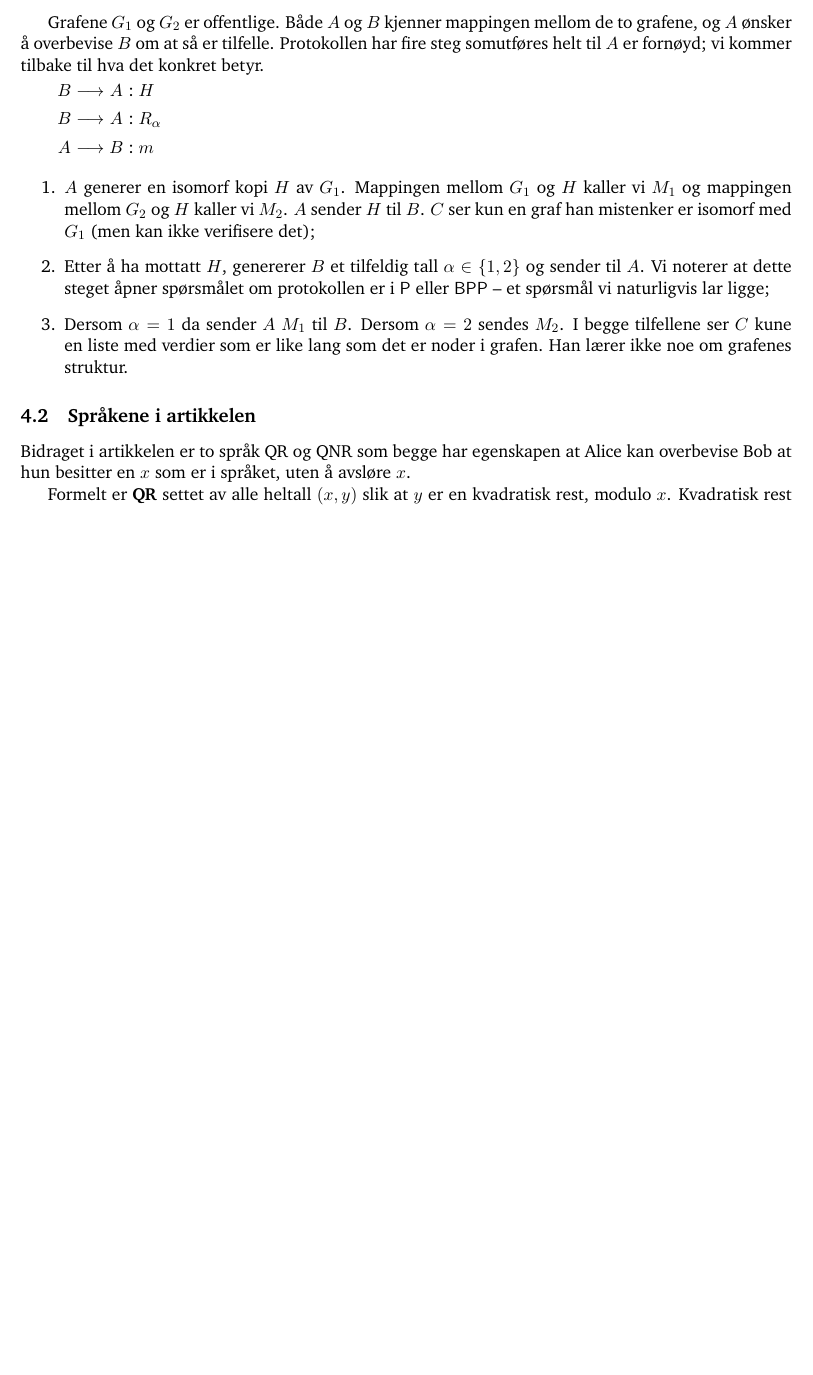
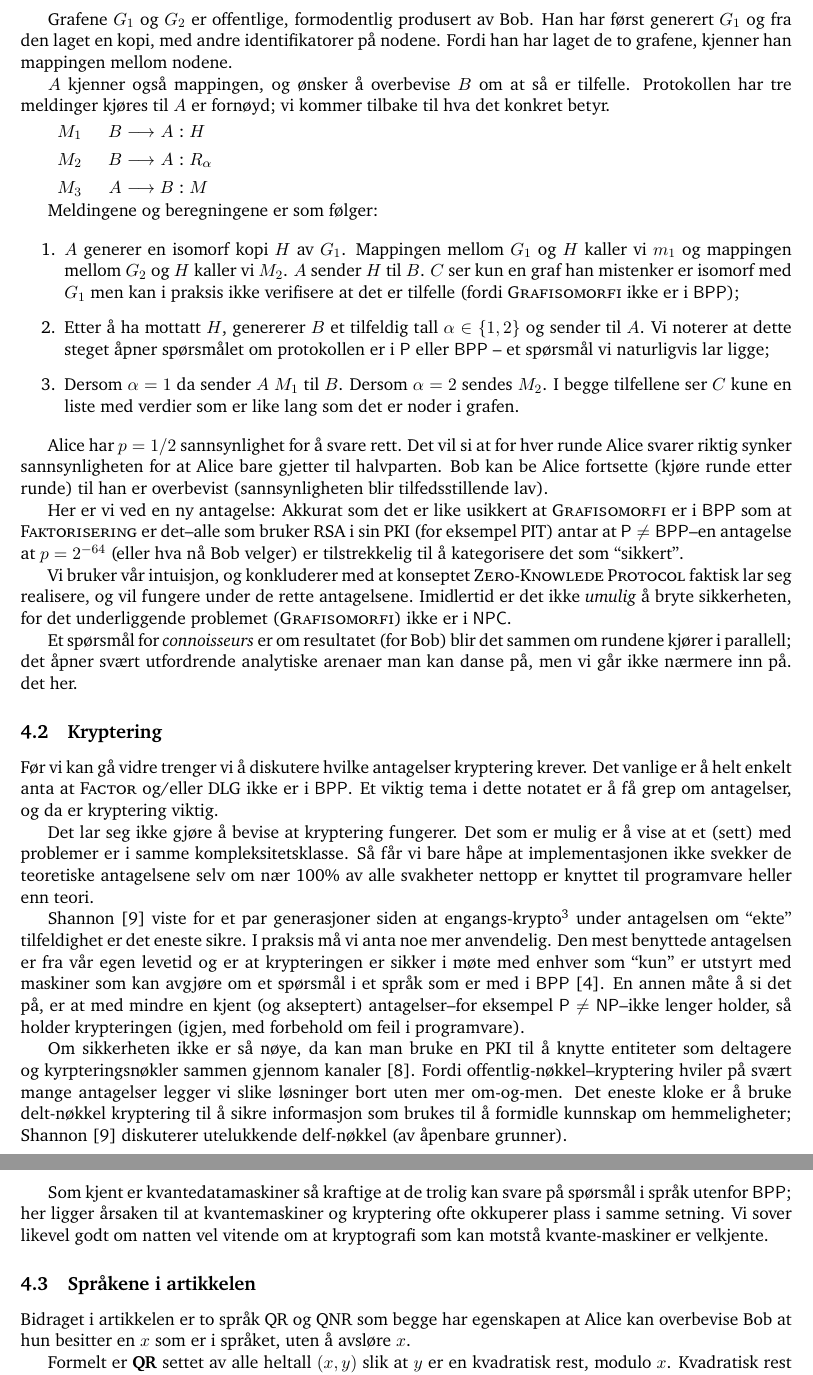
Before and after one commit to tagesk/zero-knowledge, a LaTeX document (zero.tex): part of page 6 of 7 before the commit and two parts of pages 6 and 7 of 8 after it, the two joined at a grey line, cut at the place of the change, the shorter picture padded with empty space. Compiled offline with pdfLaTeX.

Commit message:
Tatt med rollen kryptering har

```diff
--- a/zero.tex
+++ b/zero.tex
@@ -436,23 +440,30 @@ avsløre noe om grafene.  Det vil si: en \textsc{Zero Knowledge
 Protocol}.
 
-Grafene $G_1$ og $G_2$ er offentlige.  Både $\APri{A}$ og $\APri{B}$
-kjenner mappingen mellom de to grafene, og $\APri{A}$ ønsker å
-overbevise $\APri{B}$ om at så er tilfelle.
-Protokollen har fire steg somutføres helt til $\APri{A}$ er fornøyd;
+Grafene $G_1$ og $G_2$ er offentlige, formodentlig produsert av Bob.
+Han har først generert $G_1$ og fra den laget en kopi, med andre
+identifikatorer på nodene.  Fordi han har laget de to grafene, kjenner
+han mappingen mellom nodene.
+
+\APri{A} kjenner også mappingen, og ønsker å overbevise \APri{B} om at
+så er tilfelle.
+Protokollen har tre meldinger kjøres til \APri{A} er fornøyd;
 vi kommer tilbake til hva det konkret betyr.
 
-\begin{ASteps*}
-  \ASend*{B}{A}{\AVar{H}} \\
-  \ASend*{B}{A}{\ARandom{\alpha}}\\
-  \ASend*{A}{B}{\AVar{m}}
-\end{ASteps*}
+\begin{ASteps}
+  \ASend*{B}{A}{\AVar{H}}[1] \\
+  \ASend*{B}{A}{\ARandom{\alpha}}[2] \\
+  \ASend*{A}{B}{\AVar{M}}[3]
+\end{ASteps}
+
+Meldingene og beregningene er som følger:
 
 \begin{enumerate}
 \item \APri{A} generer en isomorf kopi $H$ av $G_1$.  Mappingen
-  mellom $G_1$ og $H$ kaller vi $M_1$ og mappingen mellom $G_2$ og $H$
-  kaller vi $M_2$.  \APri{A} sender $H$ til
+  mellom $G_1$ og $H$ kaller vi \AVar{m_1} og mappingen mellom $G_2$ og $H$
+  kaller vi \AVar{M_2}.  \APri{A} sender $H$ til
   \APri{B}.  \APri{C} ser kun en graf han mistenker er isomorf med
-  $G_1$ (men kan ikke verifisere det);
+  $G_1$ men kan i praksis ikke verifisere at det er tilfelle (fordi
+  \textsc{Grafisomorfi} ikke er i $\mathsf{BPP}$);
 \item Etter å ha mottatt $H$, genererer \APri{B} et tilfeldig tall
   $\alpha \in \{1,2\}$ og sender til \APri{A}.  Vi noterer at dette
   steget åpner spørsmålet om protokollen er i $\mathsf{P}$ eller
@@ -460,8 +471,79 @@ vi kommer tilbake til hva det konkret betyr.
 \item Dersom $\alpha=1$ da sender \APri{A} $M_1$ til \APri{B}.
   Dersom $\alpha = 2$ sendes $M_2$.  I begge tilfellene ser \APri{C}
   kune en liste med verdier som er like lang som det er noder i
-  grafen.  Han lærer ikke noe om grafenes struktur.
+  grafen.
 \end{enumerate}
+
+Alice har $p=1/2$ sannsynlighet for å svare rett.  Det vil si at for
+hver runde Alice svarer riktig synker sannsynligheten for at Alice
+bare gjetter til halvparten.  Bob kan be Alice fortsette (kjøre runde
+etter runde) til han er overbevist (sannsynligheten blir
+tilfedsstillende lav).
+
+Her er vi ved en ny antagelse: Akkurat som det er like usikkert at
+\textsc{Grafisomorfi} er i $\mathsf{BPP}$ som at
+\textsc{Faktorisering} er det--alle som bruker RSA i sin PKI (for
+eksempel PIT) antar at $\mathsf{P} \not= \mathsf{BPP}$--en antagelse
+at $p=2^{-64}$ (eller hva nå Bob velger) er tilstrekkelig til å
+kategorisere det som ``sikkert''.
+
+Vi bruker vår intuisjon, og konkluderer med at konseptet
+\textsc{Zero-Knowlede Protocol} faktisk lar seg realisere, og vil
+fungere under de rette antagelsene.
+Imidlertid er det ikke \emph{umulig} å bryte sikkerheten, for det
+underliggende problemet (\textsc{Grafisomorfi}) ikke er i
+$\textsf{NPC}$.
+
+Et spørsmål for \textit{connoisseurs} er om resultatet (for Bob) blir
+det sammen om rundene kjører i parallell; det åpner svært utfordrende
+analytiske arenaer man kan danse på, men vi går ikke nærmere inn på.
+det her.
+
+\subsection{Kryptering}
+
+Før vi kan gå vidre trenger vi å diskutere hvilke antagelser
+kryptering krever.  Det vanlige er å helt enkelt anta at
+\textsc{Factor} og/eller \textsc{DLG} ikke er i $\textsf{BPP}$.  Et
+viktig tema i dette notatet er å få grep om antagelser, og da er
+kryptering viktig.
+
+Det lar seg ikke gjøre å bevise at kryptering fungerer.  Det som er
+mulig er å vise at et (sett) med problemer er i samme
+kompleksitetsklasse.  Så får vi bare håpe at implementasjonen ikke
+svekker de teoretiske antagelsene selv om nær 100\% av alle svakheter
+nettopp er knyttet til programvare heller enn teori.
+
+Shannon~\cite{Shannon1949Communication} viste for et par generasjoner
+siden at engangs-krypto\footnote{På nynorsk \emph{one-time pad}.}
+under antagelsen om ``ekte'' tilfeldighet er det eneste sikre.  I
+praksis må vi anta noe mer anvendelig.  Den mest benyttede antagelsen
+er fra vår egen levetid og er at krypteringen er sikker i møte med
+enhver som ``kun'' er utstyrt med  maskiner som kan avgjøre om et
+spørsmål i et språk som er med i
+$\mathsf{BPP}$~\cite{Goldwasser1984Probabilistic}.  En annen måte å si
+det på, er at med mindre en kjent (og akseptert) antagelser--for
+eksempel $\mathsf{P} \not= \mathsf{NP}$--ikke lenger holder, så holder
+krypteringen (igjen, med forbehold om feil i programvare).
+
+Om sikkerheten ikke er så nøye, da kan man bruke en \textsc{PKI} til å
+knytte entiteter som deltagere og kyrpteringsnøkler sammen gjennom
+kanaler~\cite{Lampson1992Authentication}.  Fordi
+offentlig-nøkkel--kryptering hviler på svært mange antagelser legger
+vi slike løsninger bort uten mer om-og-men.  Det eneste kloke er å bruke
+delt-nøkkel kryptering til å sikre informasjon som brukes til å
+formidle kunnskap om hemmeligheter;
+Shannon~\cite{Shannon1949Communication} diskuterer utelukkende
+delf-nøkkel (av åpenbare grunner).
+
+Som kjent er kvantedatamaskiner så kraftige at de trolig kan svare på
+spørsmål i språk utenfor $\mathsf{BPP}$; her ligger årsaken til at
+kvantemaskiner og kryptering ofte okkuperer plass i samme setning.  Vi
+sover likevel godt om natten vel vitende om at kryptografi som kan
+motstå kvante-maskiner er velkjente.
+
+
+
+
 
 \subsection{Språkene i artikkelen}
 
```
Also changed, not shown: zero.bib (+57 -0 lines), zero.tex (16 more changed lines).
